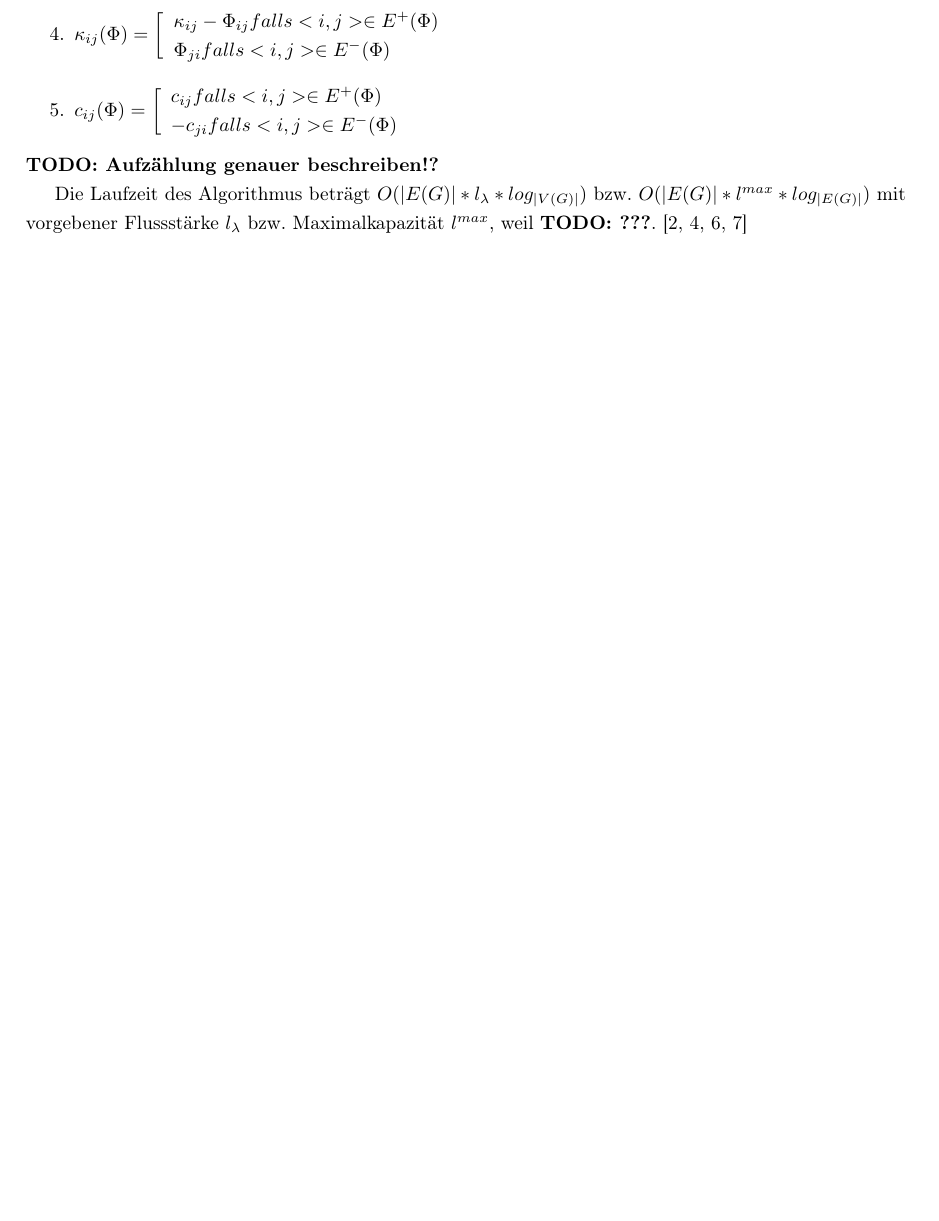
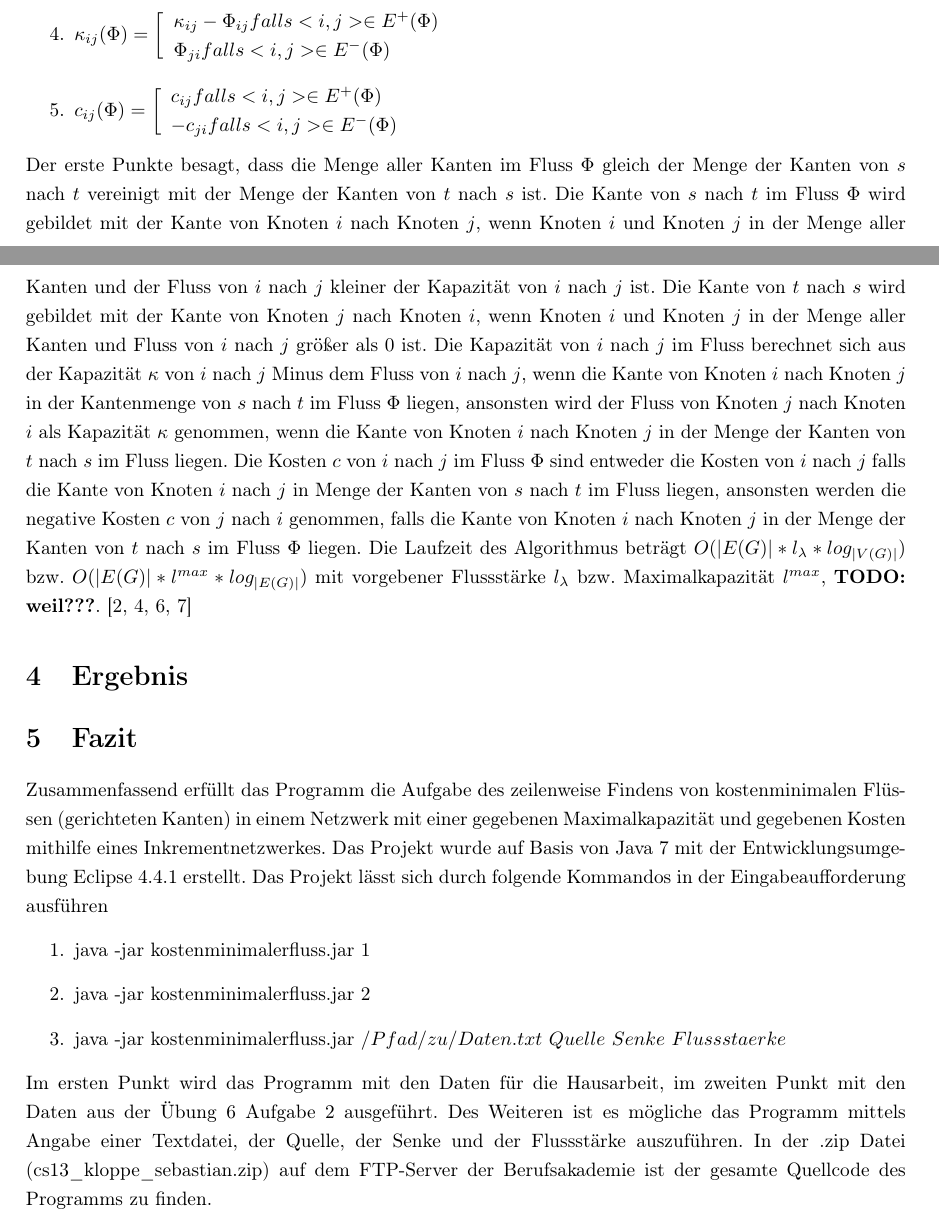
Before and after one commit to flashback2k14/ADHausarbeit, a LaTeX document (main.tex, which reads beschreibung.tex, fazit.tex): part of page 5 of 8 before the commit and two parts of pages 5 and 6 of 8 after it, the two joined at a grey line, cut so that both start at the same text, the shorter picture padded with empty space. Compiled offline with pdfLaTeX.

Commit message:
update hausarbeit 170315

```diff
--- a/beschreibung.tex
+++ b/beschreibung.tex
@@ -127,9 +127,23 @@ Flussvergrößerung möglich ist. Für ein Inkrementnetzwerk gelten folgende Bed
  \item $c_{ij}(\Phi)=\biggl[\begin{array}{ll}c_{ij}falls<i,j> \in E^+(\Phi)
   \\ -c_{ji}falls<i,j> \in E^-(\Phi)\end{array}$
 \end{enumerate}
-\textbf{TODO: Aufzählung genauer beschreiben!?}
-
-Die Laufzeit des Algorithmus beträgt $O(|E(G)| * l_\lambda * log_{|V(G)|})$
-bzw. $O(|E(G)| * l^{max} * log_{|E(G)|})$ mit vorgebener Flussstärke
-$l_\lambda$ bzw. Maximalkapazität $l^{max}$, weil \textbf{TODO: ???}.
-\cite{kripfganz, optiv, tudortmund, bellford}
+Der erste Punkte besagt, dass die Menge aller Kanten im Fluss $\Phi$ gleich der Menge
+der Kanten von $s$ nach $t$ vereinigt mit der Menge der Kanten von $t$ nach $s$ ist.
+Die Kante von $s$ nach $t$ im Fluss $\Phi$ wird gebildet mit der Kante von Knoten $i$
+nach Knoten $j$, wenn Knoten $i$ und Knoten $j$ in der Menge aller Kanten und der
+Fluss von $i$ nach $j$ kleiner der Kapazität von $i$ nach $j$ ist. Die Kante von $t$
+nach $s$ wird gebildet mit der Kante von Knoten $j$ nach Knoten $i$, wenn Knoten $i$
+und Knoten $j$ in der Menge aller Kanten und Fluss von $i$ nach $j$ größer als 0 ist.
+Die Kapazität von $i$ nach $j$ im Fluss berechnet sich aus der Kapazität $\kappa$
+von $i$ nach $j$ Minus dem Fluss von $i$ nach $j$, wenn die Kante von Knoten $i$ nach
+Knoten $j$ in der Kantenmenge von $s$ nach $t$ im Fluss $\Phi$ liegen, ansonsten wird
+der Fluss von Knoten $j$ nach Knoten $i$ als Kapazität $\kappa$ genommen, wenn die
+Kante von Knoten $i$ nach Knoten $j$ in der Menge der Kanten von $t$ nach $s$ im
+Fluss liegen. Die Kosten $c$ von $i$ nach $j$ im Fluss $\Phi$ sind entweder die
+Kosten von $i$ nach $j$ falls die Kante von Knoten $i$ nach $j$ in Menge der Kanten
+von $s$ nach $t$ im Fluss liegen, ansonsten werden die negative Kosten $c$ von $j$
+nach $i$ genommen, falls die Kante von Knoten $i$ nach Knoten $j$ in der Menge der
+Kanten von $t$ nach $s$ im Fluss $\Phi$ liegen. Die Laufzeit des Algorithmus beträgt
+$O(|E(G)| * l_\lambda * log_{|V(G)|})$ bzw. $O(|E(G)| * l^{max} * log_{|E(G)|})$
+mit vorgebener Flussstärke $l_\lambda$ bzw. Maximalkapazität $l^{max}$,
+\textbf{TODO: weil???}. \cite{kripfganz, optiv, tudortmund, bellford}
--- /dev/null
+++ b/fazit.tex
@@ -0,0 +1,16 @@
+Zusammenfassend erfüllt das Programm die Aufgabe des zeilenweise Findens von
+kostenminimalen Flüssen (gerichteten Kanten) in einem Netzwerk mit einer gegebenen
+Maximalkapazität und gegebenen Kosten mithilfe eines Inkrementnetzwerkes. Das Projekt
+wurde auf Basis von Java 7 mit der Entwicklungsumgebung Eclipse 4.4.1 erstellt. Das
+Projekt lässt sich durch folgende Kommandos in der Eingabeaufforderung ausführen
+\begin{enumerate}
+\item java -jar kostenminimalerfluss.jar $1$
+\item java -jar kostenminimalerfluss.jar $2$
+\item java -jar kostenminimalerfluss.jar $/Pfad/zu/Daten.txt$ $Quelle$ $Senke$
+$Flussstaerke$
+\end{enumerate}
+Im ersten Punkt wird das Programm mit den Daten für die Hausarbeit, im zweiten Punkt
+mit den Daten aus der Übung 6 Aufgabe 2 ausgeführt. Des Weiteren ist es mögliche das
+Programm mittels Angabe einer Textdatei, der Quelle, der Senke und der Flussstärke
+auszuführen. In der .zip Datei (cs13\_kloppe\_sebastian.zip) auf dem FTP-Server der
+Berufsakademie ist der gesamte Quellcode des Programms zu finden.
--- a/main.tex
+++ b/main.tex
@@ -80,6 +81,11 @@
 \section{Ergebnis}
 \input{ergebnis}
 %--------------------------------------
+% Fazit
+%--------------------------------------
+\section{Fazit}
+\input{fazit}
+%--------------------------------------
 % Quellen
 %--------------------------------------
 \newpage
```
Also changed, not shown: biblo.bib (+1 -1 lines), einleitung.tex (+28 -31 lines), motivation.tex (+4 -4 lines), rueckfragen.txt (+0 -1 lines), beschreibung.tex (4 more changed lines), main.tex (1 more changed lines).
